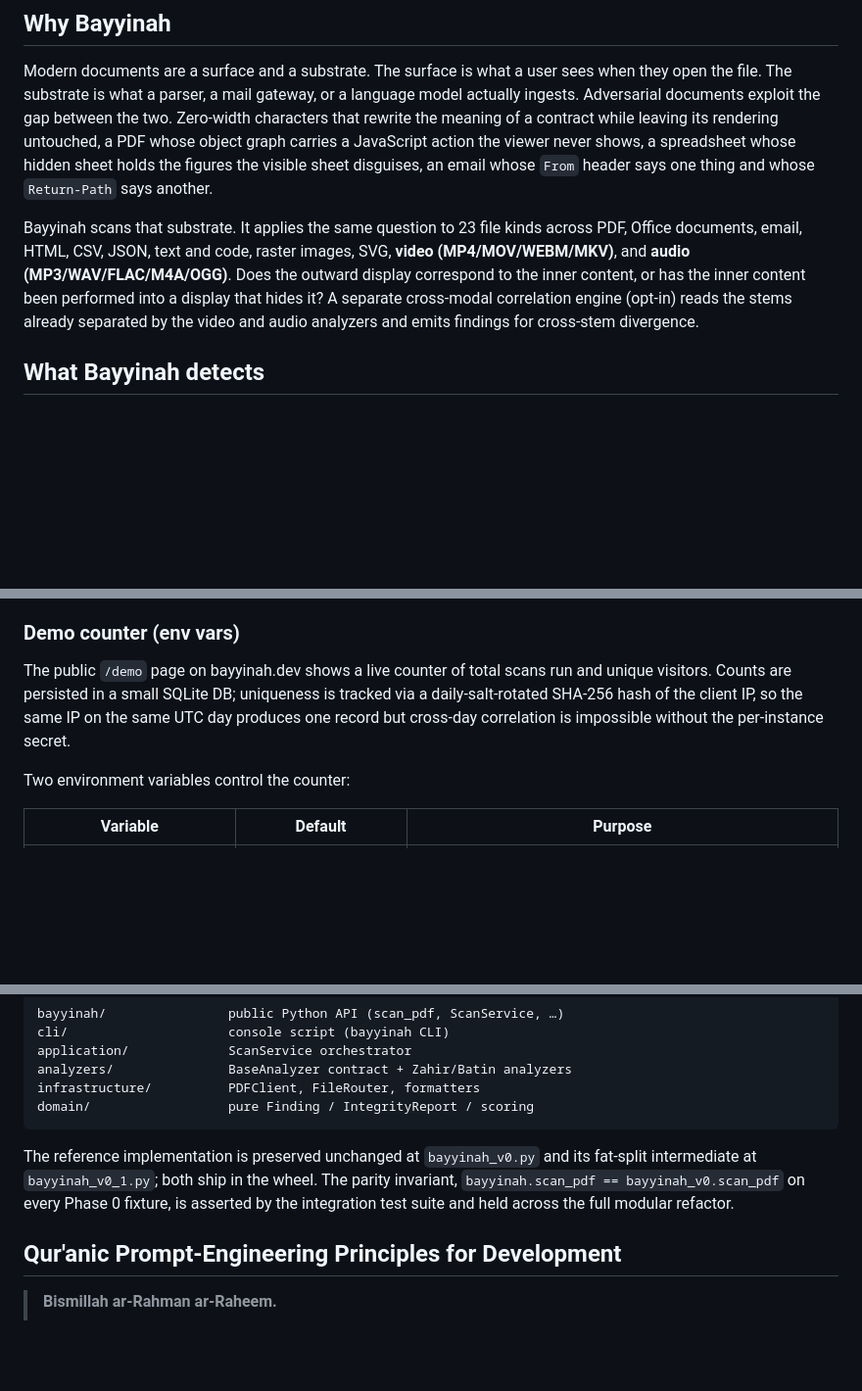
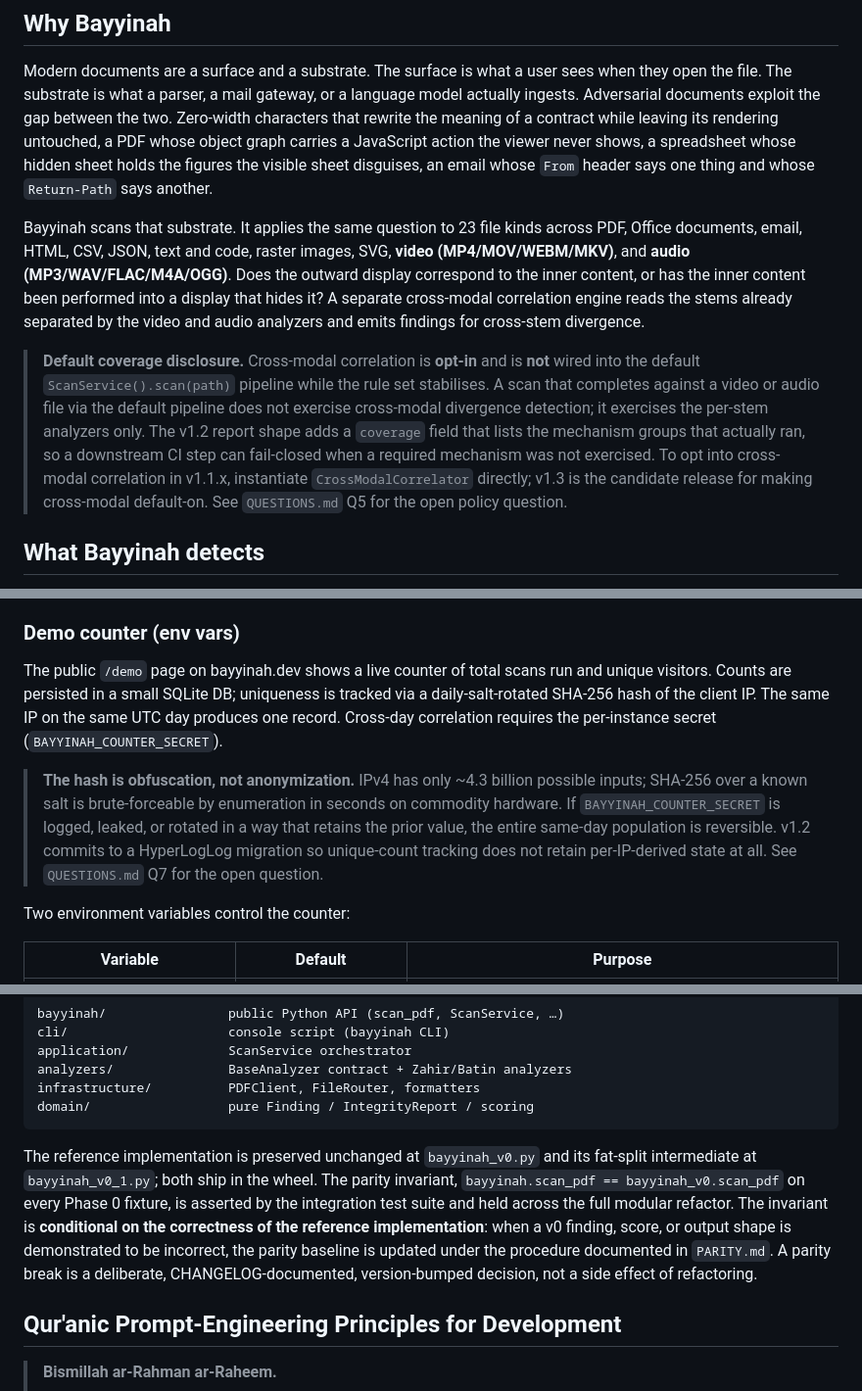
Before and after one commit to BayyinahEnterprise/Bayyinah-Integrity-Scanner, a Markdown page: README.md, 3 parts joined by grey strips. Shown at 98% size. GitHub-like rendering; blank space fills up the shorter version.

Commit message:
docs(README): cross-modal disclaimer, counter obfuscation language, parity-conditional sentence

````diff
--- a/README.md
+++ b/README.md
@@ -16,7 +16,9 @@ Bayyinah extracts every content layer from a file, visible and invisible, and re
 
 Modern documents are a surface and a substrate. The surface is what a user sees when they open the file. The substrate is what a parser, a mail gateway, or a language model actually ingests. Adversarial documents exploit the gap between the two. Zero-width characters that rewrite the meaning of a contract while leaving its rendering untouched, a PDF whose object graph carries a JavaScript action the viewer never shows, a spreadsheet whose hidden sheet holds the figures the visible sheet disguises, an email whose `From` header says one thing and whose `Return-Path` says another.
 
-Bayyinah scans that substrate. It applies the same question to 23 file kinds across PDF, Office documents, email, HTML, CSV, JSON, text and code, raster images, SVG, **video (MP4/MOV/WEBM/MKV)**, and **audio (MP3/WAV/FLAC/M4A/OGG)**. Does the outward display correspond to the inner content, or has the inner content been performed into a display that hides it? A separate cross-modal correlation engine (opt-in) reads the stems already separated by the video and audio analyzers and emits findings for cross-stem divergence.
+Bayyinah scans that substrate. It applies the same question to 23 file kinds across PDF, Office documents, email, HTML, CSV, JSON, text and code, raster images, SVG, **video (MP4/MOV/WEBM/MKV)**, and **audio (MP3/WAV/FLAC/M4A/OGG)**. Does the outward display correspond to the inner content, or has the inner content been performed into a display that hides it? A separate cross-modal correlation engine reads the stems already separated by the video and audio analyzers and emits findings for cross-stem divergence.
+
+> **Default coverage disclosure.** Cross-modal correlation is **opt-in** and is **not** wired into the default `ScanService().scan(path)` pipeline while the rule set stabilises. A scan that completes against a video or audio file via the default pipeline does not exercise cross-modal divergence detection; it exercises the per-stem analyzers only. The v1.2 report shape adds a `coverage` field that lists the mechanism groups that actually ran, so a downstream CI step can fail-closed when a required mechanism was not exercised. To opt into cross-modal correlation in v1.1.x, instantiate `CrossModalCorrelator` directly; v1.3 is the candidate release for making cross-modal default-on. See `QUESTIONS.md` Q5 for the open policy question.
 
 ## What Bayyinah detects
 
@@ -239,8 +241,16 @@ hosting provider.
 The public `/demo` page on bayyinah.dev shows a live counter of total
 scans run and unique visitors. Counts are persisted in a small SQLite
 DB; uniqueness is tracked via a daily-salt-rotated SHA-256 hash of the
-client IP, so the same IP on the same UTC day produces one record but
-cross-day correlation is impossible without the per-instance secret.
+client IP. The same IP on the same UTC day produces one record. Cross-day
+correlation requires the per-instance secret (`BAYYINAH_COUNTER_SECRET`).
+
+> **The hash is obfuscation, not anonymization.** IPv4 has only ~4.3 billion
+> possible inputs; SHA-256 over a known salt is brute-forceable by
+> enumeration in seconds on commodity hardware. If `BAYYINAH_COUNTER_SECRET`
+> is logged, leaked, or rotated in a way that retains the prior value, the
+> entire same-day population is reversible. v1.2 commits to a HyperLogLog
+> migration so unique-count tracking does not retain per-IP-derived state
+> at all. See `QUESTIONS.md` Q7 for the open question.
 
 Two environment variables control the counter:
 
@@ -341,7 +351,7 @@ infrastructure/          PDFClient, FileRouter, formatters
 domain/                  pure Finding / IntegrityReport / scoring
 ```
 
-The reference implementation is preserved unchanged at `bayyinah_v0.py` and its fat-split intermediate at `bayyinah_v0_1.py`; both ship in the wheel. The parity invariant, `bayyinah.scan_pdf == bayyinah_v0.scan_pdf` on every Phase 0 fixture, is asserted by the integration test suite and held across the full modular refactor.
+The reference implementation is preserved unchanged at `bayyinah_v0.py` and its fat-split intermediate at `bayyinah_v0_1.py`; both ship in the wheel. The parity invariant, `bayyinah.scan_pdf == bayyinah_v0.scan_pdf` on every Phase 0 fixture, is asserted by the integration test suite and held across the full modular refactor. The invariant is **conditional on the correctness of the reference implementation**: when a v0 finding, score, or output shape is demonstrated to be incorrect, the parity baseline is updated under the procedure documented in `PARITY.md`. A parity break is a deliberate, CHANGELOG-documented, version-bumped decision, not a side effect of refactoring.
 
 ## Qur'anic Prompt-Engineering Principles for Development
 
````
